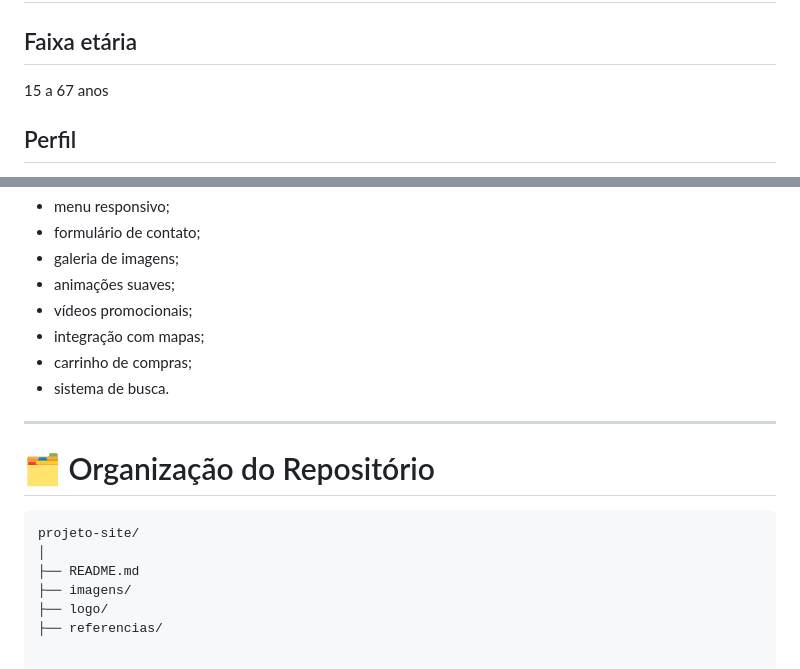
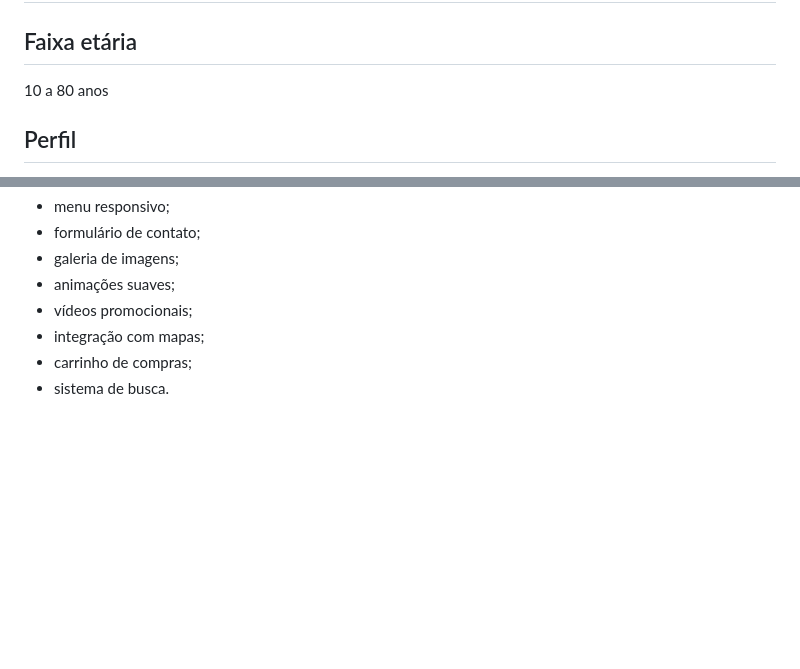
Before and after one commit to epsthilucasisland-netizen/Portifolio-SWEB, a Markdown page: projeto-site/README.md, 2 parts joined by grey strips. Rendered like a GitHub page; blank space fills up the shorter version.

````diff
--- a/projeto-site/README.md
+++ b/projeto-site/README.md
@@ -55,7 +55,7 @@ O site busca resolver dificuldades comuns encontradas em lojas online:
 # 👥 Público-Alvo
 
 ## Faixa etária
-15 a 67 anos
+10 a 80 anos
 
 ## Perfil
 - praticantes de esportes;
@@ -188,15 +188,3 @@ O projeto poderá utilizar:
 - integração com mapas;
 - carrinho de compras;
 - sistema de busca.
-
----
-
-# 🗂️ Organização do Repositório
-
-```bash
-projeto-site/
-│
-├── README.md
-├── imagens/
-├── logo/
-├── referencias/
````
